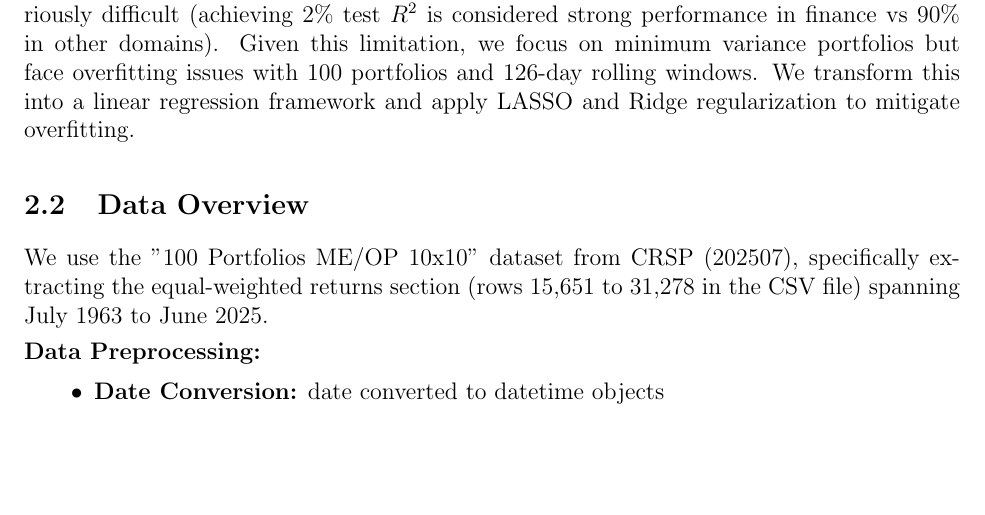
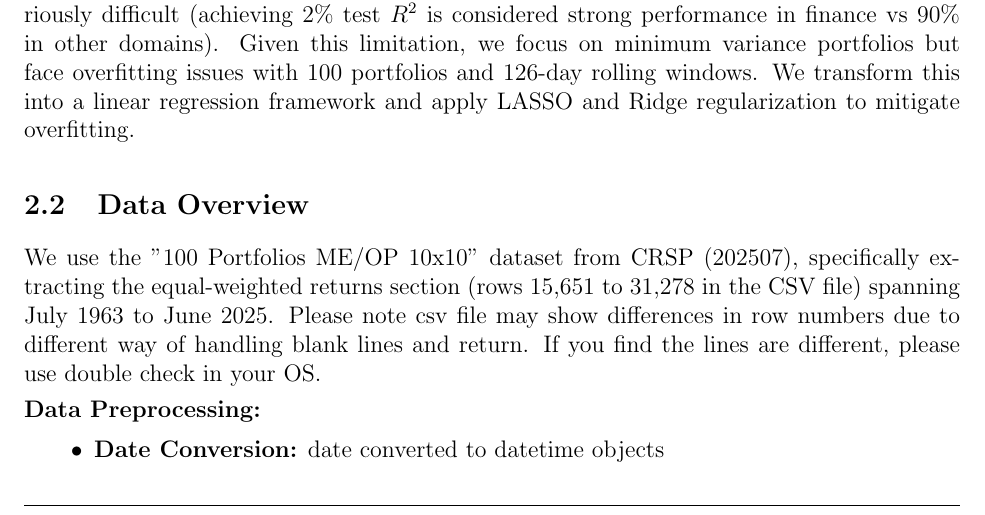
Before and after one commit to ying-jeanne/Business_Analytics, a LaTeX document (I/business_analysisI.tex): part of page 2 of 7 before the commit and part of page 2 of 8 after it, cut so that both start at the same text, the shorter picture padded with empty space. Compiled offline with pdfLaTeX.

Commit message:
final code

```diff
--- a/I/business_analysisI.tex
+++ b/I/business_analysisI.tex
@@ -91,7 +91,7 @@ Using daily returns data from 100 portfolios formed on Market Equity (ME) and Op
 We address the portfolio optimization challenge where accurate return estimation is notoriously difficult (achieving 2\% test $R^2$ is considered strong performance in finance vs 90\% in other domains). Given this limitation, we focus on minimum variance portfolios but face overfitting issues with 100 portfolios and 126-day rolling windows. We transform this into a linear regression framework and apply LASSO and Ridge regularization to mitigate overfitting.
 
 \subsection{Data Overview}
-We use the "100 Portfolios ME/OP 10x10" dataset from CRSP (202507), specifically extracting the equal-weighted returns section (rows 15,651 to 31,278 in the CSV file) spanning July 1963 to June 2025.
+We use the "100 Portfolios ME/OP 10x10" dataset from CRSP (202507), specifically extracting the equal-weighted returns section (rows 15,651 to 31,278 in the CSV file) spanning July 1963 to June 2025. Please note csv file may show differences in row numbers due to different way of handling blank lines and return. If you find the lines are different, please use double check in your OS.
 
 \textbf{Data Preprocessing:}
 \begin{itemize}
```
